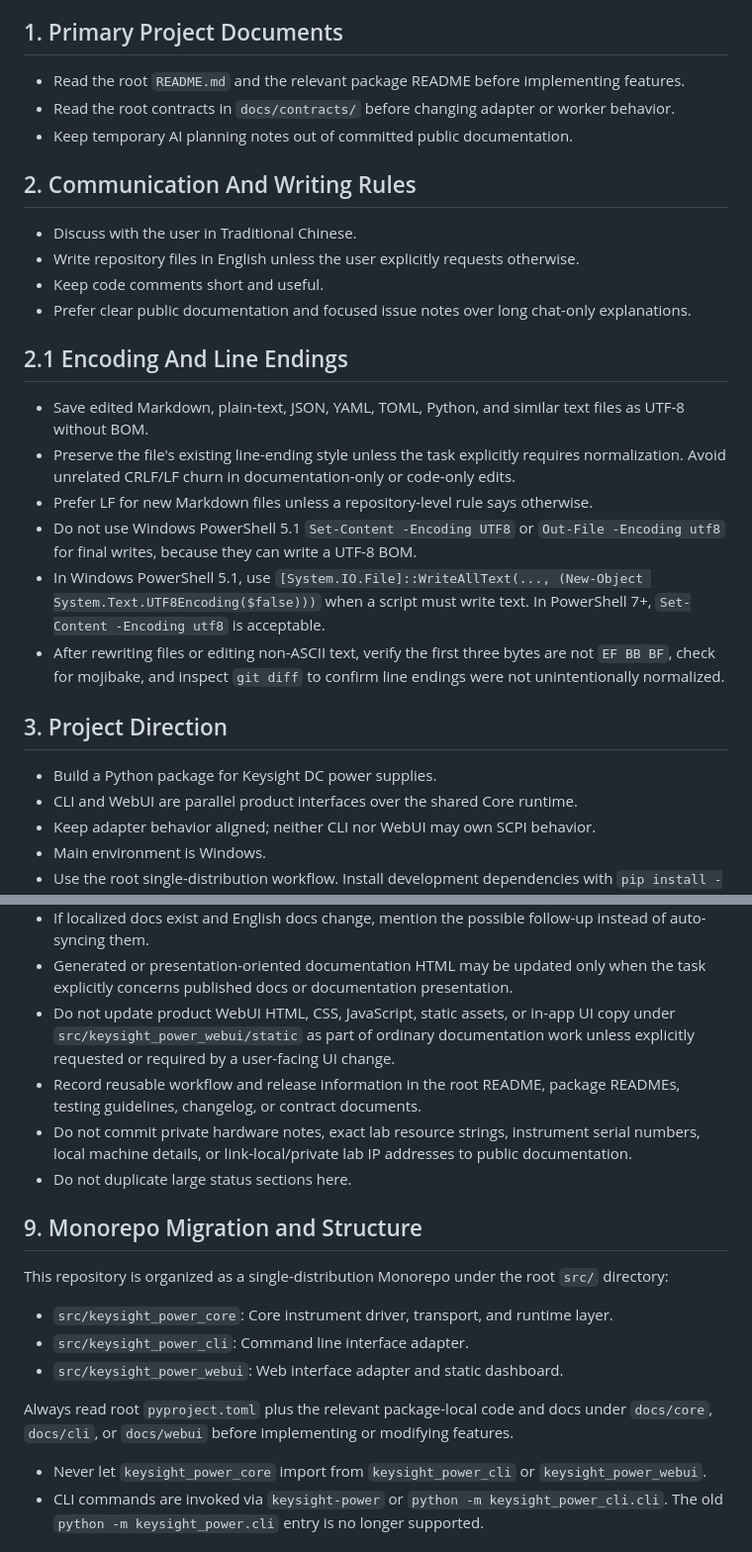
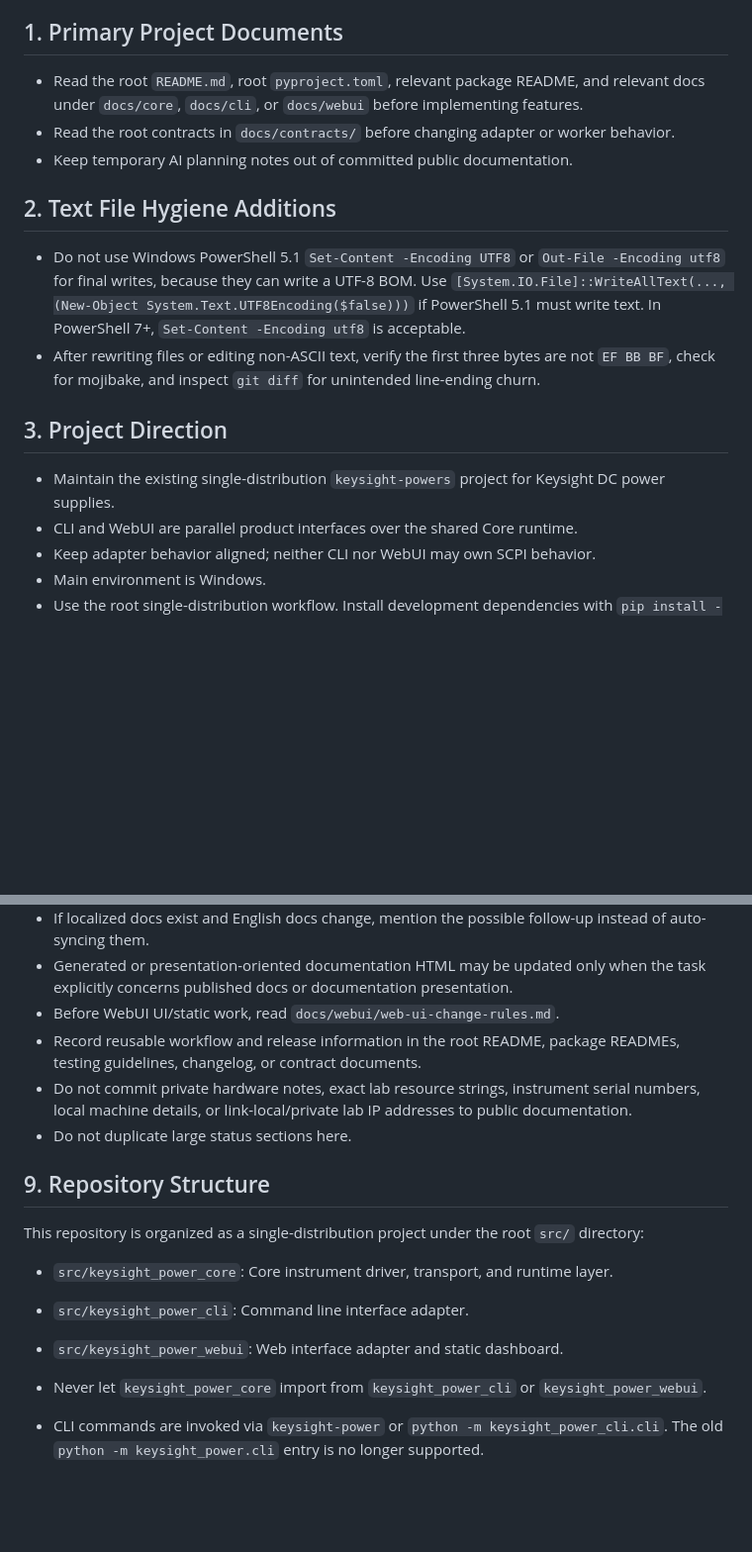
Before and after one commit to tom758258/powers-tool, a Markdown page: AGENTS.md, 2 parts joined by grey strips. Shown at 99% size. Drawn GitHub-style; blank space fills up the shorter version.

```diff
--- a/AGENTS.md
+++ b/AGENTS.md
@@ -4,40 +4,28 @@ These instructions guide coding agents working in this repository. They are long
 
 ## 1. Primary Project Documents
 
-- Read the root `README.md` and the relevant package README before implementing features.
-- Read the root contracts in `docs/contracts/` before changing adapter or worker behavior.
+- Read the root `README.md`, root `pyproject.toml`, relevant package README,
+  and relevant docs under `docs/core`, `docs/cli`, or `docs/webui` before
+  implementing features.
+- Read the root contracts in `docs/contracts/` before changing adapter or
+  worker behavior.
 - Keep temporary AI planning notes out of committed public documentation.
 
-## 2. Communication And Writing Rules
+## 2. Text File Hygiene Additions
 
-- Discuss with the user in Traditional Chinese.
-- Write repository files in English unless the user explicitly requests otherwise.
-- Keep code comments short and useful.
-- Prefer clear public documentation and focused issue notes over long chat-only explanations.
-
-## 2.1 Encoding And Line Endings
-
-- Save edited Markdown, plain-text, JSON, YAML, TOML, Python, and similar text
-  files as UTF-8 without BOM.
-- Preserve the file's existing line-ending style unless the task explicitly
-  requires normalization. Avoid unrelated CRLF/LF churn in documentation-only
-  or code-only edits.
-- Prefer LF for new Markdown files unless a repository-level rule says
-  otherwise.
 - Do not use Windows PowerShell 5.1 `Set-Content -Encoding UTF8` or
   `Out-File -Encoding utf8` for final writes, because they can write a UTF-8
-  BOM.
-- In Windows PowerShell 5.1, use
-  `[System.IO.File]::WriteAllText(..., (New-Object System.Text.UTF8Encoding($false)))`
-  when a script must write text. In PowerShell 7+, `Set-Content -Encoding utf8`
+  BOM. Use `[System.IO.File]::WriteAllText(..., (New-Object System.Text.UTF8Encoding($false)))`
+  if PowerShell 5.1 must write text. In PowerShell 7+, `Set-Content -Encoding utf8`
   is acceptable.
 - After rewriting files or editing non-ASCII text, verify the first three bytes
-  are not `EF BB BF`, check for mojibake, and inspect `git diff` to confirm
-  line endings were not unintentionally normalized.
+  are not `EF BB BF`, check for mojibake, and inspect `git diff` for unintended
+  line-ending churn.
 
 ## 3. Project Direction
 
-- Build a Python package for Keysight DC power supplies.
+- Maintain the existing single-distribution `keysight-powers` project for
+  Keysight DC power supplies.
 - CLI and WebUI are parallel product interfaces over the shared Core runtime.
 - Keep adapter behavior aligned; neither CLI nor WebUI may own SCPI behavior.
 - Main environment is Windows.
@@ -126,10 +112,7 @@ uv run python -m pytest tests\integration -q -m hardware --resource "USB0::..."
 - Generated or presentation-oriented documentation HTML may be updated only
   when the task explicitly concerns published docs or documentation
   presentation.
-- Do not update product WebUI HTML, CSS, JavaScript, static assets, or in-app
-  UI copy under `src/keysight_power_webui/static` as part of ordinary
-  documentation work unless explicitly requested or required by a user-facing
-  UI change.
+- Before WebUI UI/static work, read `docs/webui/web-ui-change-rules.md`.
 - Record reusable workflow and release information in the root README, package
   READMEs, testing guidelines, changelog, or contract documents.
 - Do not commit private hardware notes, exact lab resource strings,
@@ -137,18 +120,15 @@ uv run python -m pytest tests\integration -q -m hardware --resource "USB0::..."
   IP addresses to public documentation.
 - Do not duplicate large status sections here.
 
+## 9. Repository Structure
 
-## 9. Monorepo Migration and Structure
+This repository is organized as a single-distribution project under the root
+`src/` directory:
 
-This repository is organized as a single-distribution Monorepo under the root
-`src/` directory:
 - `src/keysight_power_core`: Core instrument driver, transport, and runtime layer.
 - `src/keysight_power_cli`: Command line interface adapter.
 - `src/keysight_power_webui`: Web interface adapter and static dashboard.
 
-Always read root `pyproject.toml` plus the relevant package-local code and
-docs under `docs/core`, `docs/cli`, or `docs/webui` before implementing or
-modifying features.
 - Never let `keysight_power_core` import from `keysight_power_cli` or
   `keysight_power_webui`.
 - CLI commands are invoked via `keysight-power` or `python -m keysight_power_cli.cli`. The old `python -m keysight_power.cli` entry is no longer supported.
```
Also changed, not shown: other parts of AGENTS.md (+1 -3 lines).
